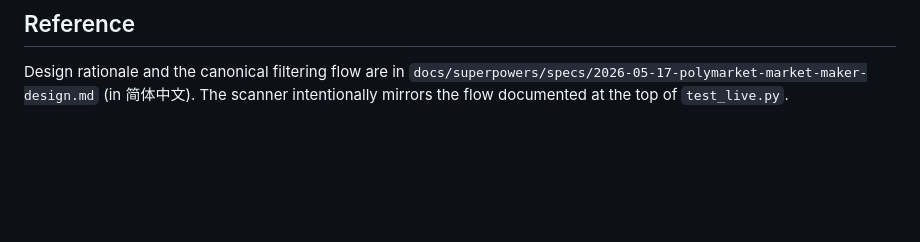
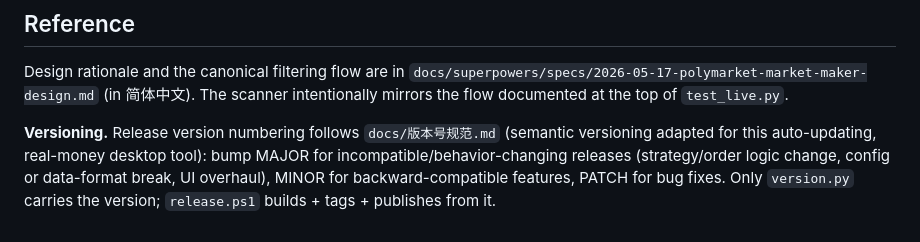
Before and after one commit to VMInsideVM/poly-marketmaker, a Markdown page: CLAUDE.md, the part around the change. Drawn GitHub-style; blank space fills up the shorter version.

```diff
--- a/CLAUDE.md
+++ b/CLAUDE.md
@@ -47,3 +47,5 @@ pytest tests/test_strategy.py::TestMaxSpread2_TickSize1Cent::test_bid1_gt_2000_p
 ## Reference
 
 Design rationale and the canonical filtering flow are in `docs/superpowers/specs/2026-05-17-polymarket-market-maker-design.md` (in 简体中文). The scanner intentionally mirrors the flow documented at the top of `test_live.py`.
+
+**Versioning.** Release version numbering follows `docs/版本号规范.md` (semantic versioning adapted for this auto-updating, real-money desktop tool): bump MAJOR for incompatible/behavior-changing releases (strategy/order logic change, config or data-format break, UI overhaul), MINOR for backward-compatible features, PATCH for bug fixes. Only `version.py` carries the version; `release.ps1` builds + tags + publishes from it.
```
Also changed, not shown: docs/版本号规范.md (added, +59 -0 lines).
